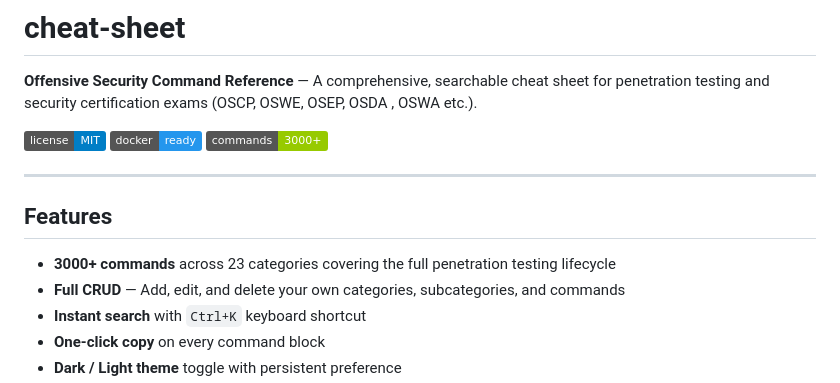
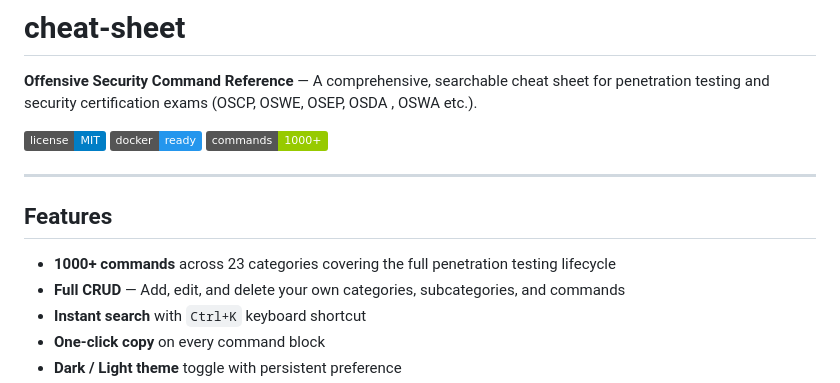
Before and after one commit to halilibrahimd27/cheat-sheet, a Markdown page: README.md, the part around the change. Rendered like a GitHub page; badges without logos.

Commit message:
Revise command count in README.md
Updated command count from 3000+ to 1000+ in README.

```diff
--- a/README.md
+++ b/README.md
@@ -4,13 +4,13 @@
 
 ![License](https://img.shields.io/badge/license-MIT-blue)
 ![Docker](https://img.shields.io/badge/docker-ready-2496ED)
-![Commands](https://img.shields.io/badge/commands-3000%2B-green)
+![Commands](https://img.shields.io/badge/commands-1000%2B-green)
 
 ---
 
 ## Features
 
-- **3000+ commands** across 23 categories covering the full penetration testing lifecycle
+- **1000+ commands** across 23 categories covering the full penetration testing lifecycle
 - **Full CRUD** — Add, edit, and delete your own categories, subcategories, and commands
 - **Instant search** with `Ctrl+K` keyboard shortcut
 - **One-click copy** on every command block
```
